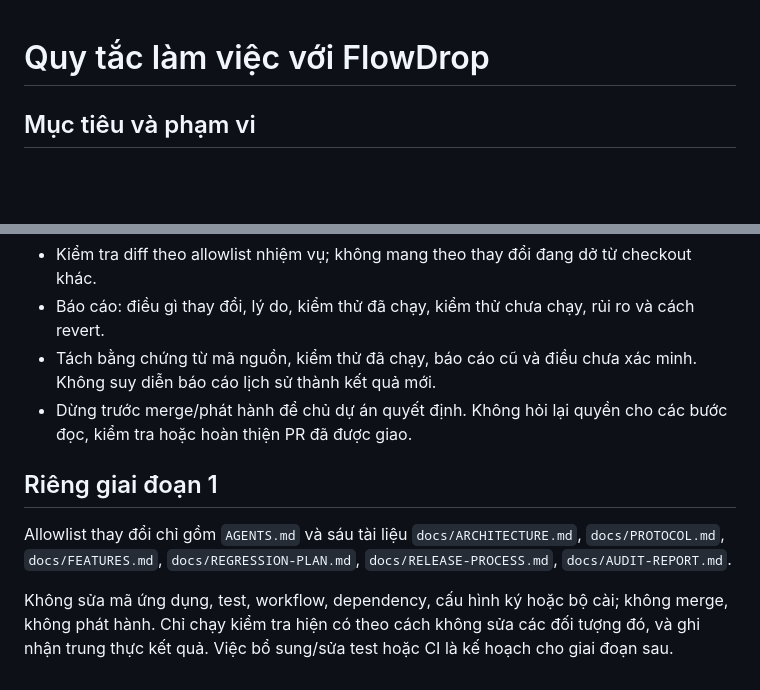
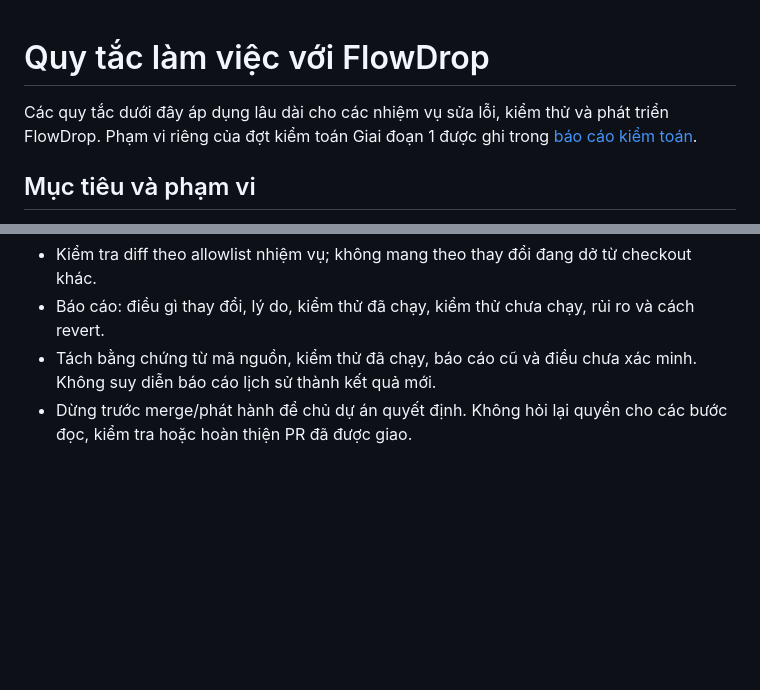
Before and after one commit to Melbournejr/FlowDrop_IOS, a Markdown page: AGENTS.md, 2 parts joined by grey strips. Rendered like a GitHub page; blank space fills up the shorter version.

```diff
--- a/AGENTS.md
+++ b/AGENTS.md
@@ -1,4 +1,6 @@
 # Quy tắc làm việc với FlowDrop
+
+Các quy tắc dưới đây áp dụng lâu dài cho các nhiệm vụ sửa lỗi, kiểm thử và phát triển FlowDrop. Phạm vi riêng của đợt kiểm toán Giai đoạn 1 được ghi trong [báo cáo kiểm toán](docs/AUDIT-REPORT.md).
 
 ## Mục tiêu và phạm vi
 
@@ -39,9 +41,3 @@
 - Báo cáo: điều gì thay đổi, lý do, kiểm thử đã chạy, kiểm thử chưa chạy, rủi ro và cách revert.
 - Tách bằng chứng từ mã nguồn, kiểm thử đã chạy, báo cáo cũ và điều chưa xác minh. Không suy diễn báo cáo lịch sử thành kết quả mới.
 - Dừng trước merge/phát hành để chủ dự án quyết định. Không hỏi lại quyền cho các bước đọc, kiểm tra hoặc hoàn thiện PR đã được giao.
-
-## Riêng giai đoạn 1
-
-Allowlist thay đổi chỉ gồm `AGENTS.md` và sáu tài liệu `docs/ARCHITECTURE.md`, `docs/PROTOCOL.md`, `docs/FEATURES.md`, `docs/REGRESSION-PLAN.md`, `docs/RELEASE-PROCESS.md`, `docs/AUDIT-REPORT.md`.
-
-Không sửa mã ứng dụng, test, workflow, dependency, cấu hình ký hoặc bộ cài; không merge, không phát hành. Chỉ chạy kiểm tra hiện có theo cách không sửa các đối tượng đó, và ghi nhận trung thực kết quả. Việc bổ sung/sửa test hoặc CI là kế hoạch cho giai đoạn sau.
```
Also changed, not shown: docs/AUDIT-REPORT.md (+8 -0 lines).
